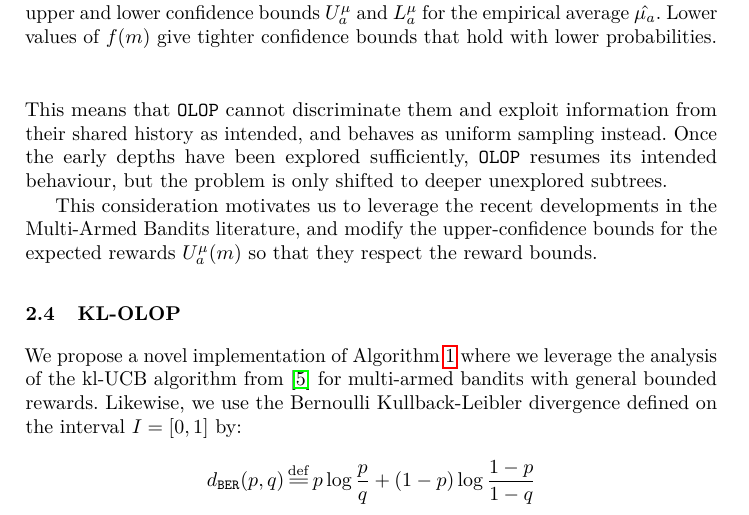
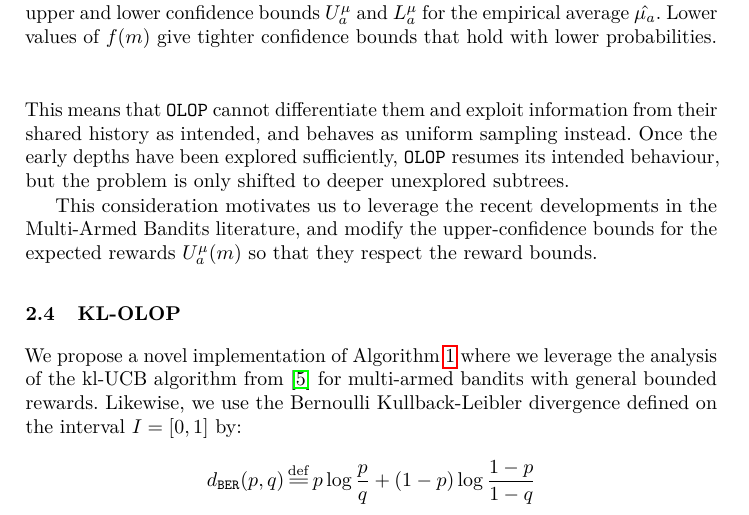
Before and after one commit to eleurent/kl-olop, a LaTeX thesis (paper/main.tex): part of page 6 of 24, cut so that both start at the same text. Compiled offline with pdfLaTeX.

Commit message:
Fix wording

```diff
--- a/paper/main.tex
+++ b/paper/main.tex
@@ -239,7 +239,7 @@ We can conclude that $(U_{a_{1:h}}(m))_{1\leq h \leq L}$ is non-increasing and t
 
 Yet, the Chernoff-Hoeffding bounds used in \OLOP start in the $U^{\mu}_a(m) > 1$ regime -- initially $U^{\mu}_a(m) = \infty$ -- and can remain in this regime for a long time especially in the near-optimal branches where $\hat{\mu}_a(m)$ is close to one.
 
-Under these circumstances, the Lemma \ref{lemma:seq_values} has a drastic effect on the search behaviour. Indeed, as long as a subtree under the root verifies $U^{\mu}_a(m) > 1$ for every sequence $a$, then all these sequences share the same B-value $B_a(m) = U_{a_{1:1}(m)}$. This means that \OLOP cannot discriminate them and exploit information from their shared history as intended, and behaves as uniform sampling instead.
+Under these circumstances, the Lemma \ref{lemma:seq_values} has a drastic effect on the search behaviour. Indeed, as long as a subtree under the root verifies $U^{\mu}_a(m) > 1$ for every sequence $a$, then all these sequences share the same B-value $B_a(m) = U_{a_{1:1}(m)}$. This means that \OLOP cannot differentiate them and exploit information from their shared history as intended, and behaves as uniform sampling instead.
 Once the early depths have been explored sufficiently, \OLOP resumes its intended behaviour, but the problem is only shifted to deeper unexplored subtrees.
 
  This consideration motivates us to leverage the recent developments in the Multi-Armed Bandits literature, and modify the upper-confidence bounds for the expected rewards $U^\mu_a(m)$ so that they respect the reward bounds.
```
